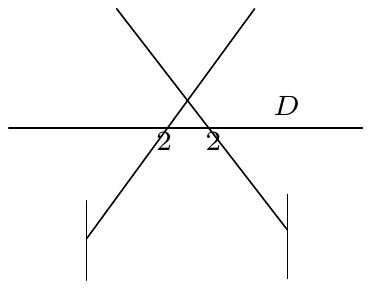
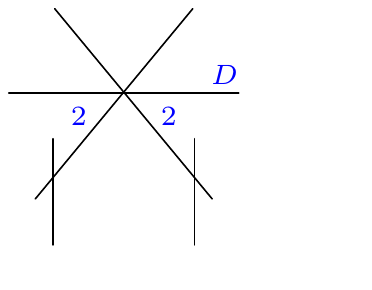
Before and after one commit to ElviraLupoian/genus2reductiontypes, a LaTeX figure (genus2-special-fibres/tikz-mrm/ix-1.tex): the whole page. Compiled offline with pdfLaTeX.

Commit message:
made IX-1 MRM prettier

```diff
--- a/genus2-special-fibres/tikz-mrm/ix-1.tex
+++ b/genus2-special-fibres/tikz-mrm/ix-1.tex
@@ -4,16 +4,16 @@
 % Namikawa--Ueno type IX-1; NU p. 15.
 \begin{tikzpicture}[nu fibre]
 
-  \draw (-2.0,0) -- (2.0,0);
-  \node[nu label,above=2pt] at (1.14,0) {$D$};
+  \draw (-1.3,0.2) -- (1.3,0.2);
+  \node[nu label,above=2pt,blue] at (1.14,0.15) {$D$};
 
-  \draw (-1.12,-1.25) -- (0.78,1.35);
-  \draw (-0.78,1.35) -- (1.15,-1.15);
-  \node[nu label,below left=0pt] at (-0.10,0) {$2$};
-  \node[nu label,below right=0pt] at (0.17,0) {$2$};
+  \draw (-1,-1) -- (0.78,1.15);
+  \draw (-0.78,1.15) -- (1,-1);
+  \node[nu label,below left=7pt,blue] at (-0.05,0.4) {$2$};
+  \node[nu label,below right=7pt,blue] at (0.05,0.4) {$2$};
 
-  \draw (-1.12,-1.72) -- (-1.12,-0.82);
-  \draw (1.15,-1.70) -- (1.15,-0.75);
+  \draw (-0.8,-1.52) -- (-0.8,-0.32);
+  \draw (0.8,-1.52) -- (0.8,-0.32);
 
 \end{tikzpicture}
 \end{document}
```
Also changed, not shown: genus2-special-fibres/images/mrm-special-fibres/ix-1.svg, 4 other files.
